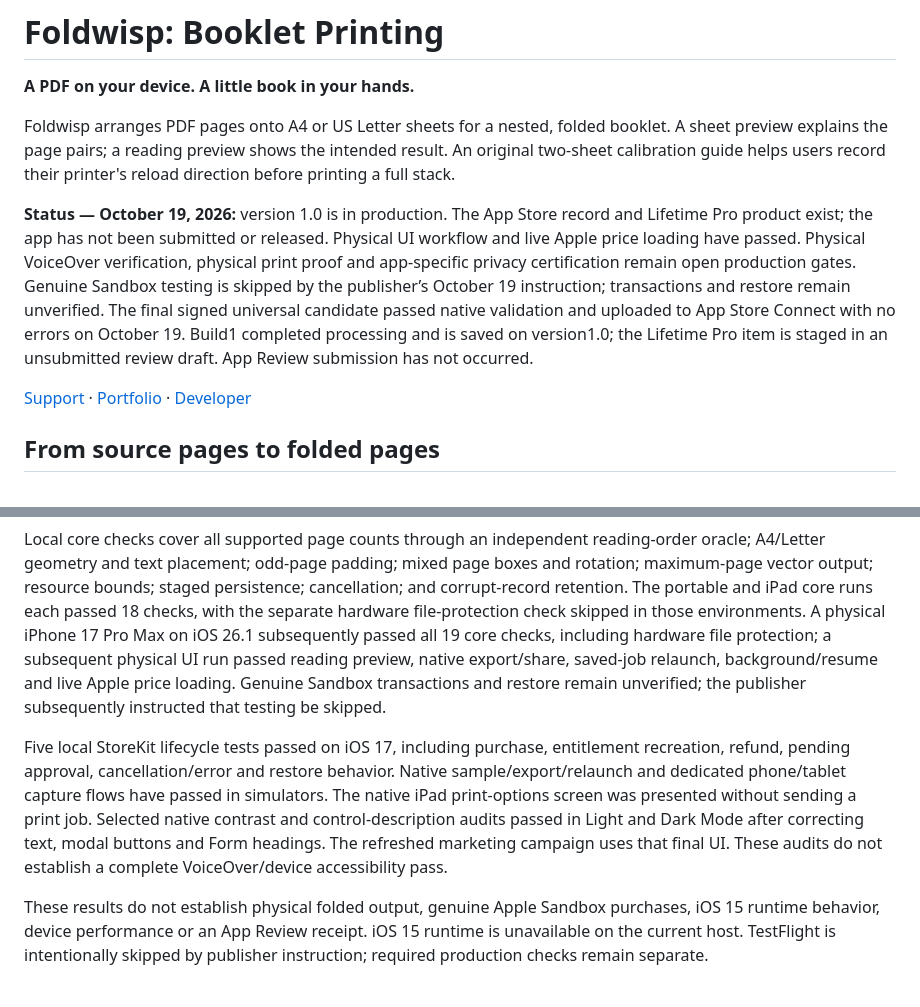
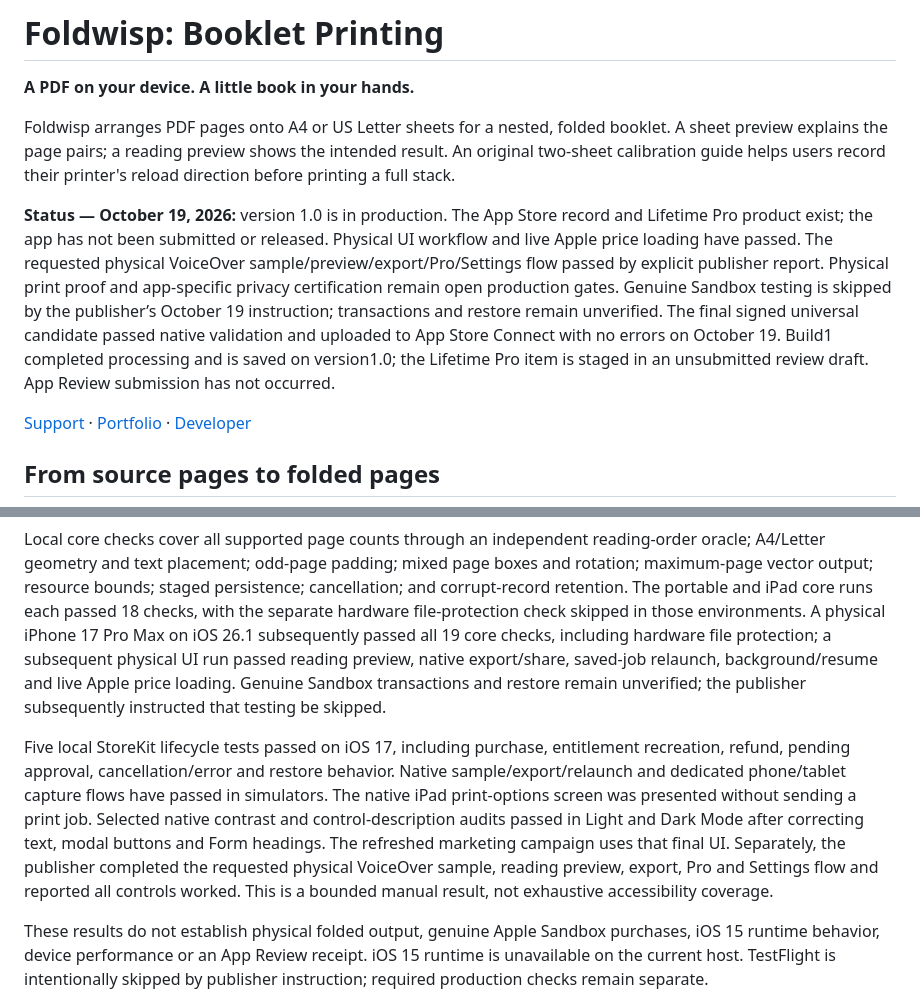
Before and after one commit to sepidehdalir/foldwisp-showcase, a Markdown page: README.md, 2 parts joined by grey strips. GitHub-like rendering.

Commit message:
Record owner-completed physical VoiceOver navigation check

```diff
--- a/README.md
+++ b/README.md
@@ -6,7 +6,7 @@
 
 Foldwisp arranges PDF pages onto A4 or US Letter sheets for a nested, folded booklet. A sheet preview explains the page pairs; a reading preview shows the intended result. An original two-sheet calibration guide helps users record their printer's reload direction before printing a full stack.
 
-**Status — October 19, 2026:** version 1.0 is in production. The App Store record and Lifetime Pro product exist; the app has not been submitted or released. Physical UI workflow and live Apple price loading have passed. Physical VoiceOver verification, physical print proof and app-specific privacy certification remain open production gates. Genuine Sandbox testing is skipped by the publisher’s October 19 instruction; transactions and restore remain unverified. The final signed universal candidate passed native validation and uploaded to App Store Connect with no errors on October 19. Build1 completed processing and is saved on version1.0; the Lifetime Pro item is staged in an unsubmitted review draft. App Review submission has not occurred.
+**Status — October 19, 2026:** version 1.0 is in production. The App Store record and Lifetime Pro product exist; the app has not been submitted or released. Physical UI workflow and live Apple price loading have passed. The requested physical VoiceOver sample/preview/export/Pro/Settings flow passed by explicit publisher report. Physical print proof and app-specific privacy certification remain open production gates. Genuine Sandbox testing is skipped by the publisher’s October 19 instruction; transactions and restore remain unverified. The final signed universal candidate passed native validation and uploaded to App Store Connect with no errors on October 19. Build1 completed processing and is saved on version1.0; the Lifetime Pro item is staged in an unsubmitted review draft. App Review submission has not occurred.
 
 [Support](https://sepidehdalir.github.io/foldwisp-showcase/) · [Portfolio](https://github.com/sepidehdalir/ios-app-portfolio) · [Developer](https://www.arvinify.com)
 
@@ -45,7 +45,7 @@ The iPad layout places saved jobs beside a larger workspace. Accessibility text
 
 Local core checks cover all supported page counts through an independent reading-order oracle; A4/Letter geometry and text placement; odd-page padding; mixed page boxes and rotation; maximum-page vector output; resource bounds; staged persistence; cancellation; and corrupt-record retention. The portable and iPad core runs each passed 18 checks, with the separate hardware file-protection check skipped in those environments. A physical iPhone 17 Pro Max on iOS 26.1 subsequently passed all 19 core checks, including hardware file protection; a subsequent physical UI run passed reading preview, native export/share, saved-job relaunch, background/resume and live Apple price loading. Genuine Sandbox transactions and restore remain unverified; the publisher subsequently instructed that testing be skipped.
 
-Five local StoreKit lifecycle tests passed on iOS 17, including purchase, entitlement recreation, refund, pending approval, cancellation/error and restore behavior. Native sample/export/relaunch and dedicated phone/tablet capture flows have passed in simulators. The native iPad print-options screen was presented without sending a print job. Selected native contrast and control-description audits passed in Light and Dark Mode after correcting text, modal buttons and Form headings. The refreshed marketing campaign uses that final UI. These audits do not establish a complete VoiceOver/device accessibility pass.
+Five local StoreKit lifecycle tests passed on iOS 17, including purchase, entitlement recreation, refund, pending approval, cancellation/error and restore behavior. Native sample/export/relaunch and dedicated phone/tablet capture flows have passed in simulators. The native iPad print-options screen was presented without sending a print job. Selected native contrast and control-description audits passed in Light and Dark Mode after correcting text, modal buttons and Form headings. The refreshed marketing campaign uses that final UI. Separately, the publisher completed the requested physical VoiceOver sample, reading preview, export, Pro and Settings flow and reported all controls worked. This is a bounded manual result, not exhaustive accessibility coverage.
 
 These results do not establish physical folded output, genuine Apple Sandbox purchases, iOS 15 runtime behavior, device performance or an App Review receipt. iOS 15 runtime is unavailable on the current host. TestFlight is intentionally skipped by publisher instruction; required production checks remain separate.
 
```
